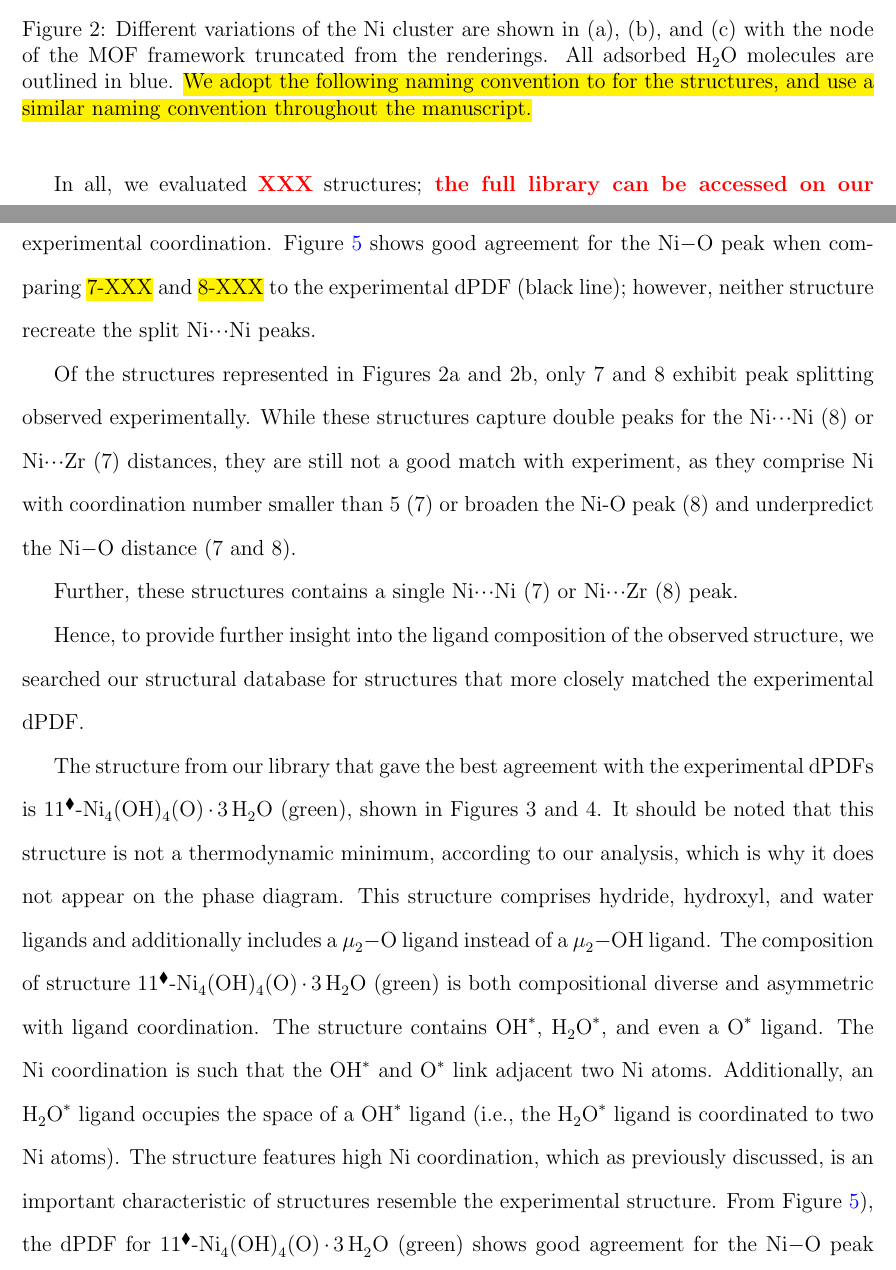
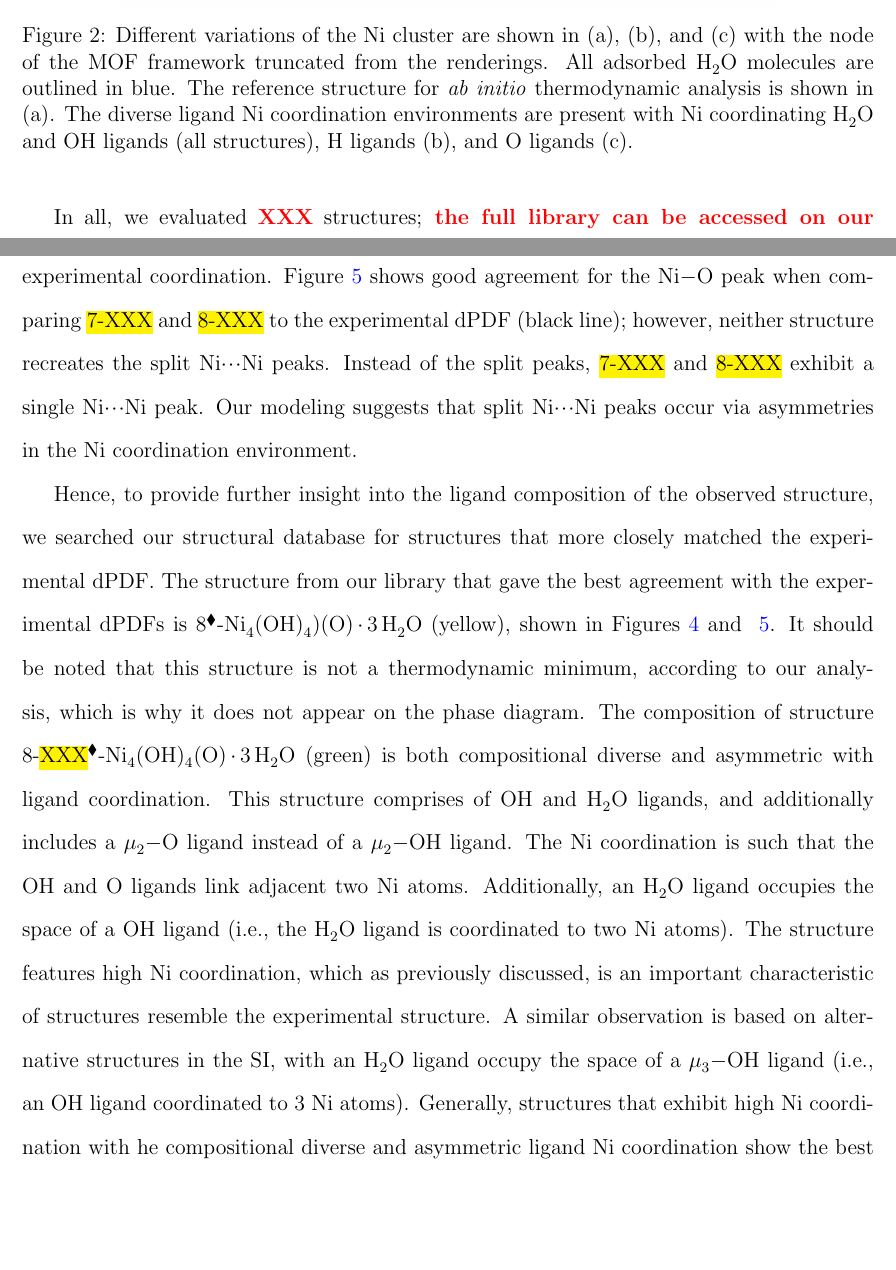
Before and after one commit to Vicchio/manuscript-Joe-Hupp, a LaTeX paper (outline.tex): two parts of pages 7 and 19 of 30, joined at a grey line, cut so that both start at the same text, the shorter picture padded with empty space. Compiled offline with pdfLaTeX.

```diff
--- a/outline.tex
+++ b/outline.tex
@@ -188,9 +188,9 @@
 
 \begin{figure}[H]
     \centering
-    \includegraphics[width=3.0in]{zi-images/00-General-Graphics/2021-figure-MOF-structure.png}
+    \includegraphics[width=5.0in]{zi-images/00-General-Graphics/2022-figure-clusters-3xstructures.png}
     \caption{
-    Different variations of the \ce{Ni} cluster are shown in (a), (b), and (c) with the node of the MOF framework truncated from the renderings. All adsorbed \ce{H2O} molecules are outlined in blue. \hl{We adopt the following naming convention to for the structures, and use a similar naming convention throughout the manuscript.}
+    Different variations of the \ce{Ni} cluster are shown in (a), (b), and (c) with the node of the MOF framework truncated from the renderings. All adsorbed \ce{H2O} molecules are outlined in blue. The reference structure for \textit{ab initio} thermodynamic analysis is shown in (a). The diverse ligand \ce{Ni} coordination environments are present with \ce{Ni} coordinating \ce{H2O} and \ce{OH} ligands (all structures), \ce{H} ligands (b), and \ce{O} ligands (c).
     }
     \label{fig:Ni-MOF-structures}
 \end{figure}
@@ -293,15 +293,7 @@
 
 \section{Discussion}
 
-Of the structure represented in Figures~\ref{fig:phase_diagram_Ni_combined} (a) and (b), only structures \hl{7-XXX} and \hl{8-XXX} at the higher \ce{H2O} partial pressure exhibit \ce{Ni} coordination environments in agreement with experimental coordination. Figure~\ref{fig:dPDFs_TandP_trans_Ni} shows good agreement for the \ce{Ni-O} peak when comparing \hl{7-XXX} and \hl{8-XXX} to the experimental dPDF (black line); however, neither structure recreate the split \ce{Ni{\Compactcdots}Ni} peaks.
+Of the structure represented in Figures~\ref{fig:phase_diagram_Ni_combined} (a) and (b), only structures \hl{7-XXX} and \hl{8-XXX} at the higher \ce{H2O} partial pressure exhibit \ce{Ni} coordination environments in agreement with experimental coordination. Figure~\ref{fig:dPDFs_TandP_trans_Ni} shows good agreement for the \ce{Ni-O} peak when comparing \hl{7-XXX} and \hl{8-XXX} to the experimental dPDF (black line); however, neither structure recreates the split \ce{Ni{\Compactcdots}Ni} peaks. Instead of the split peaks, \hl{7-XXX} and \hl{8-XXX} exhibit a single \ce{Ni{\Compactcdots}Ni} peak. Our modeling suggests that split \ce{Ni{\Compactcdots}Ni} peaks occur via asymmetries in the \ce{Ni} coordination environment.
 
+Hence, to provide further insight into the ligand composition of the observed structure, we searched our structural database for structures that more closely matched the experimental dPDF. The structure from our library that gave the best agreement with the experimental dPDFs is 8$^{\blacklozenge}$-\ce{Ni4(OH)4)(O).3H2O} (yellow), shown in Figures~\ref{fig:Ni-structure-diagram} and ~\ref{fig:dPDFs_TandP_trans_Ni}. It should be noted that this structure is not a thermodynamic minimum, according to our analysis, which is why it does not appear on the phase diagram. The composition of structure 8-\hl{XXX}$^{\blacklozenge}$-\ce{Ni4(OH)4(O).3H2O} (green) is both compositional diverse and asymmetric with ligand coordination. This structure comprises of \ce{OH} and \ce{H2O} ligands, and additionally includes a \ce{\mu_{2}-O} ligand instead of a \ce{\mu_{2}-OH} ligand. The \ce{Ni} coordination is such that the $\ce{OH}$ and $\ce{O}$  ligands link adjacent two \ce{Ni} atoms. Additionally, an $\ce{H2O}$ ligand occupies the space of a $\ce{OH}$ ligand (i.e., the $\ce{H2O}$ ligand is coordinated to two \ce{Ni} atoms). The structure features high \ce{Ni} coordination, which as previously discussed, is an important characteristic of structures resemble the experimental structure. A similar observation is based on alternative structures in the SI, with an \ce{H2O} ligand occupy the space of a \ce{\mu_{3}-OH} ligand (i.e., an \ce{OH} ligand coordinated to 3 \ce{Ni} atoms). Generally, structures that exhibit high \ce{Ni} coordination with he compositional diverse and asymmetric ligand \ce{Ni} coordination show the best agreement with the experimental dPDFs.
 
-
-% below is everything that Rachel has written.. I'm just parsing the information down
-Of the structures represented in Figures 2a and 2b, only 7 and 8 exhibit peak splitting observed experimentally. While these structures capture double peaks for the \ce{Ni{\Compactcdots}Ni} (8) or \ce{Ni{\Compactcdots}Zr} (7) distances, they are still not a good match with experiment, as they comprise Ni with coordination number smaller than 5 (7) or broaden the Ni-O peak (8) and underpredict the \ce{Ni-O} distance (7 and 8).
-
-Further, these structures contains a single \ce{Ni{\Compactcdots}Ni} (7) or \ce{Ni{\Compactcdots}Zr} (8) peak.
-
-Hence, to provide further insight into the ligand composition of the observed structure, we searched our structural database for structures that more closely matched the experimental dPDF.
-
-The structure from our library that gave the best agreement with the experimental dPDFs is 11$^{\blacklozenge}$-\ce{Ni4(OH)4(O).3H2O} (green), shown in Figures 3 and 4. It should be noted that this structure is not a thermodynamic minimum, according to our analysis, which is why it does not appear on the phase diagram. This structure comprises hydride, hydroxyl, and water ligands and additionally includes a \ce{\mu_{2}-O} ligand instead of a \ce{\mu_{2}-OH} ligand. The composition of structure 11$^{\blacklozenge}$-\ce{Ni4(OH)4(O).3H2O} (green) is both compositional diverse and asymmetric with ligand coordination. The structure contains $\ce{OH^{*}}$, $\ce{H2O^{*}}$, and even a $\ce{O^{*}}$ ligand. The \ce{Ni} coordination is such that the $\ce{OH^{*}}$ and $\ce{O^{*}}$ link adjacent two \ce{Ni} atoms. Additionally, an $\ce{H2O^{*}}$ ligand occupies the space of a $\ce{OH^{*}}$ ligand (i.e., the $\ce{H2O^{*}}$ ligand is coordinated to two \ce{Ni} atoms). The structure features high \ce{Ni} coordination, which as previously discussed, is an important characteristic of structures resemble the experimental structure. From Figure~\ref{fig:dPDFs_TandP_trans_Ni}), the dPDF for 11$^{\blacklozenge}$-\ce{Ni4(OH)4(O).3H2O} (green) shows good agreement for the \ce{Ni-O} peak when compared to the experimental dPDF. Additionally, 11$^{\blacklozenge}$-\ce{Ni4(OH)4(O).3H2O} (green) contains split \ce{Ni{\Compactcdots}Ni} peaks that closely matched the experimental dPDF. For the split \ce{Ni{\Compactcdots}Ni} peaks, 11$^{\blacklozenge}$-\ce{Ni4(OH)4(O).3H2O} shows the best agreement compared to the experimental dPDF. Given that the structure dPDF that best agrees with the experimental dPDF contains the compositional diverse ($\ce{OH^{*}}$, $\ce{H2O^{*}}$, and $\ce{O^{*}}$ ligands) and asymmetric ($\ce{H2O^{*}}$ occupying a `defect' site and $\ce{O^{*}}$ ligand coordinating two \ce{Ni} atoms) ligand coordination suggests that considering alternative structures is important. Although not as pronounced, the green structure also exhibits \ce{Ni{\Compactcdots}Zr} peak splitting. While this structure still does not reproduce the experimental dPDF, it provides clues as to the composition and structure of the Ni cluster under catalytic operating conditions. Specifically, this structure is likely to comprise at least four Ni ions with high coordination that involves diverse ligand coordination.
```
Also changed, not shown: zz_old_text/03-old_discussion-conclusion-text.tex (+6 -0 lines), zi-images/00-General-Graphics/2022-figure-clusters-3xstructures.png (added), outline.tex (9 more changed lines).
